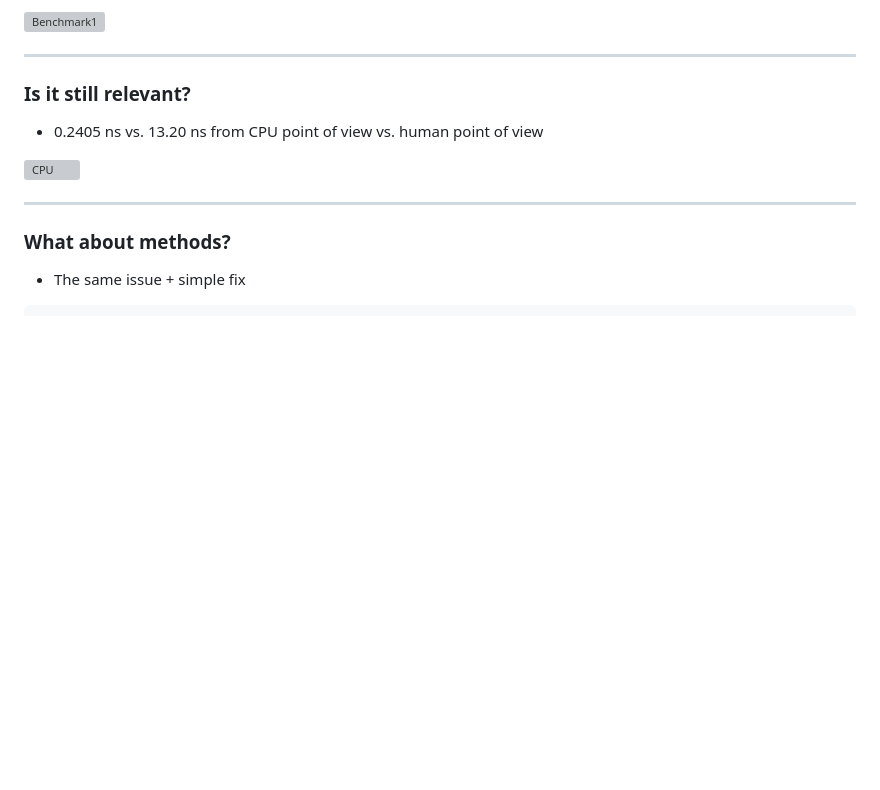
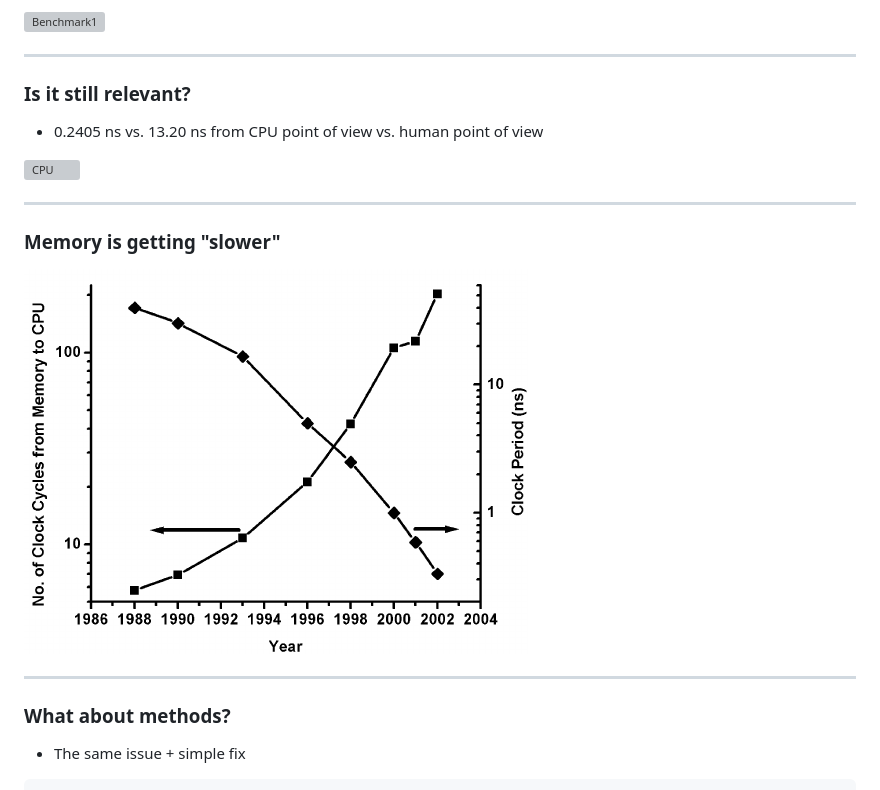
Before and after one commit to tisnik/slides, a Markdown page: docs/go_performance.md, the part around the change. GitHub-like rendering; pictures changed too: docs/images/cpu.png (added); blank space fills up the shorter version; grey boxes are pictures that could not be loaded.

Commit message:
More graphs

```diff
--- a/docs/go_performance.md
+++ b/docs/go_performance.md
@@ -323,6 +323,12 @@ ok      config-struct/conf      27.166s
 
 ---
 
+### Memory is getting "slower"
+
+![CPU2](images/cpu.png)
+
+---
+
 ### What about methods?
 
 * The same issue + simple fix
```
